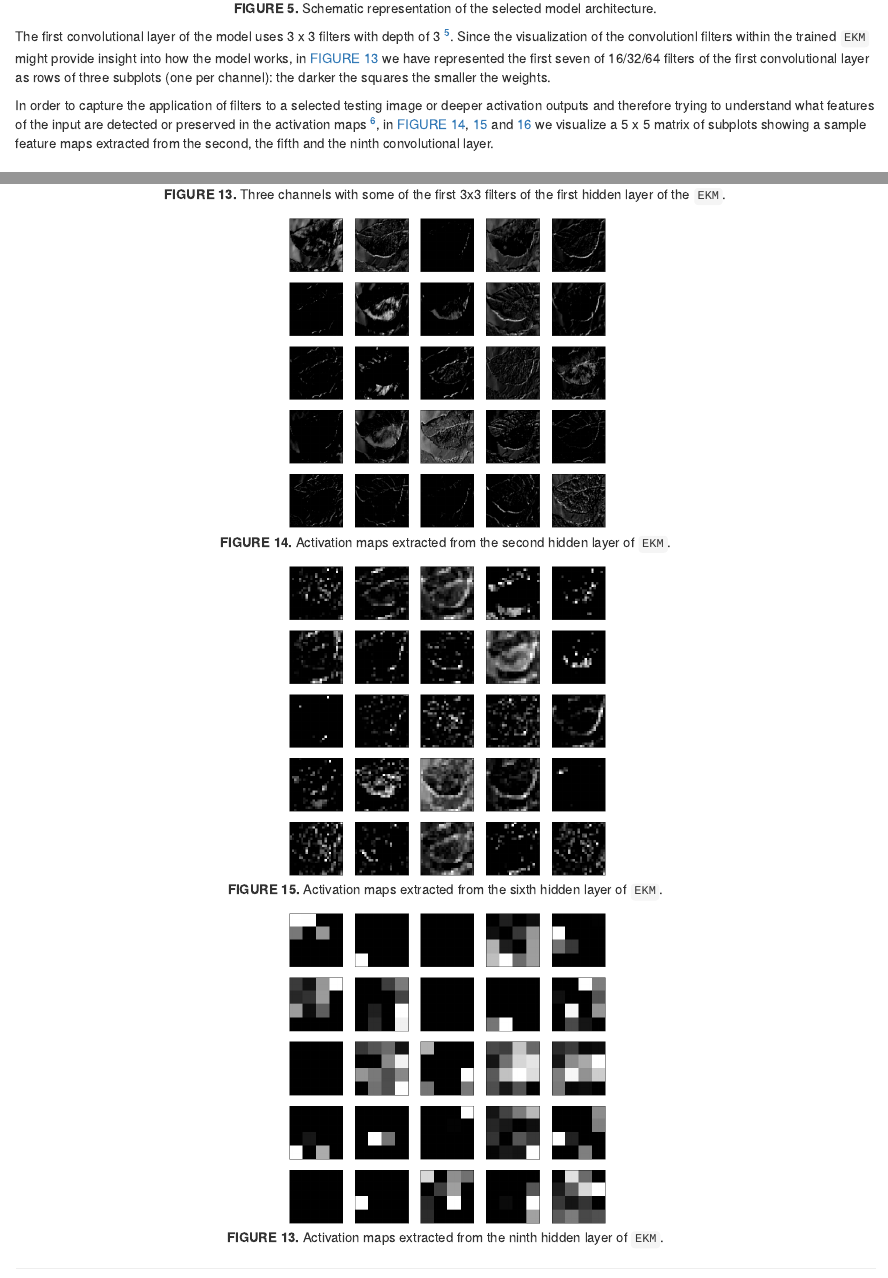
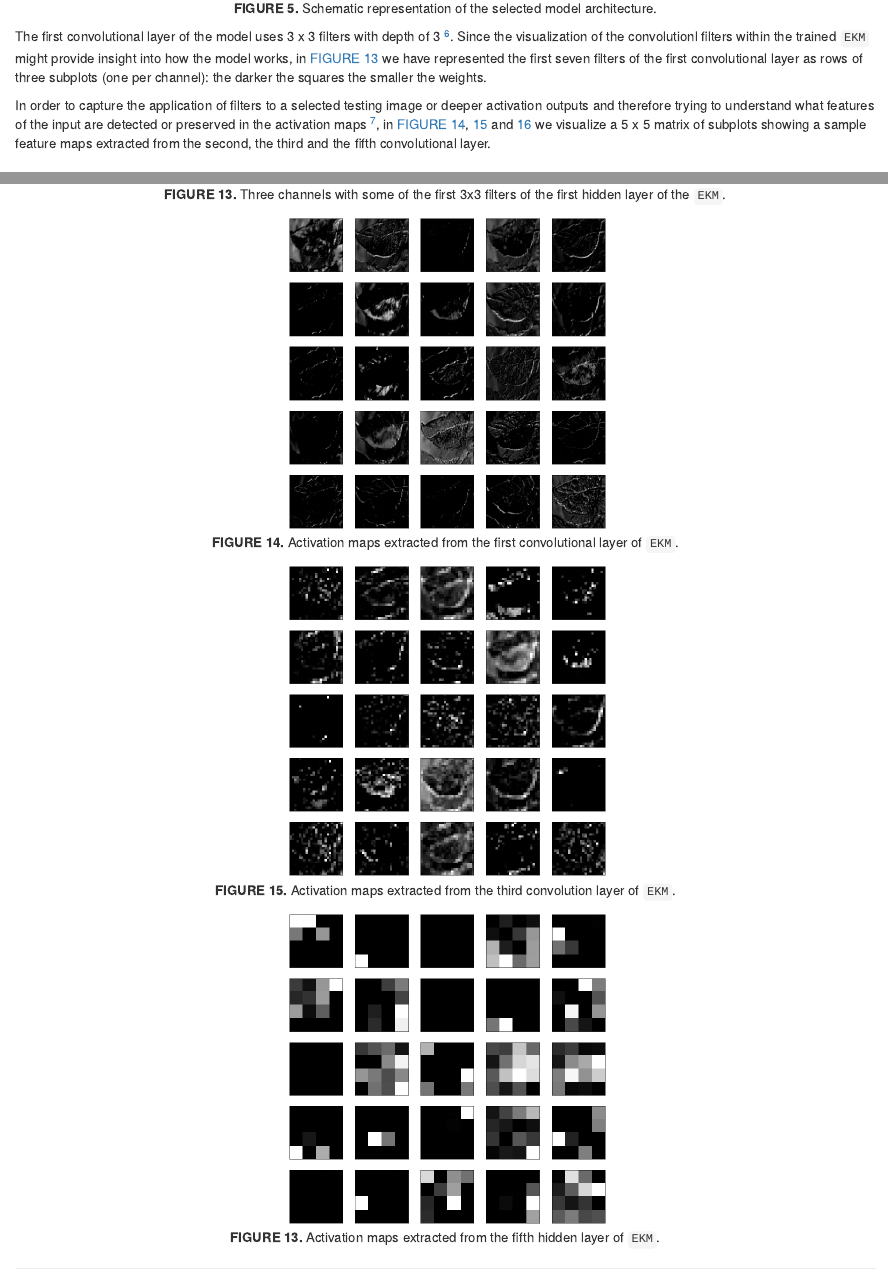
Before and after one commit to pitmonticone/PlantDiseaseClassification, an R Markdown document (Report/HTML/report.Rmd): the page in a window 1100 px wide, from 5040 px down before the commit and from 5000 px down after it, so that both start at the same text, and a second part further down, joined at a grey line. Rendered offline with R 4.5, knitr and Pandoc, with nearby package versions; drawn as R Markdown's standard HTML page in place of the format the file asks for.

Commit message:
complete filters

````diff
--- a/Report/HTML/report.Rmd
+++ b/Report/HTML/report.Rmd
@@ -43,7 +42,7 @@ Both the training and the testing datasets are composed of 1821 high-quality, re
 
 Altough a leaf labeled as `multiple_diseases` could be affected by a variety of diseases including rust, scab or both, we treated the classes as mutually exclusive because there is no taxonomy: in principle the model should distinguish between all four classes, as none of them is an abstraction of any of the others. The dataset is not balanced, but distributed as follows $(h = 516, m = 91, r = 622, s = 592)$.
 
-```{r input-images, echo=FALSE, fig.align='center', fig.cap="**FIGURE 1.** Sample of training images.", out.width=800, out.height=500, message=FALSE, warning=FALSE, paged.print=FALSE}
+```{r input-images, echo=FALSE, fig.align='center', fig.cap="**FIGURE 1.** Sample of training images.", message=FALSE, warning=FALSE, out.height=500, out.width=800, paged.print=FALSE}
 include_graphics("Images/InputImages.png")
 ```
 
@@ -123,13 +122,12 @@ Some online resaerch and active trial and error with the network architecture ga
 Obviously the network should start with a `input` layer, followed by blocks of `Conv2D`-`Pooling`^[`MaxPooling` in our case.] layers. The number of these blocks should be such that the last of them outputs a representation of $n \times n$ pixels ( $\times c$ channels) where $n$ is of the order of units. Then this should be followed by 1-2 dense layers, and a final dense classifier layer. If the classification is binary (sigmoid), then the last layer should be preceeded by a `BatchNormalization` layer.
 
 ```{r basenet, echo=FALSE, fig.align='center', fig.cap='**FIGURE 5.** Schematic representation of the selected model architecture.', out.width=350, out.height=500, message=FALSE, warning=FALSE, paged.print=FALSE}
-
 include_graphics("Images/BaseNetShort.png")
 ```
 
-The first convolutional layer of the model uses 3 x 3 filters with depth of 3 ^[Equal to the number of channels of its input.]. Since the visualization of the convolutionl filters within the trained `EKM` might provide insight into how the model works, in [FIGURE 13](#filters-featuremaps) we have represented the first seven of 16/32/64 filters of the first convolutional layer as rows of three subplots (one per channel): the darker the squares the smaller the weights.
+The first convolutional layer of the model uses 3 x 3 filters with depth of 3 ^[Equal to the number of channels of its input.]. Since the visualization of the convolutionl filters within the trained `EKM` might provide insight into how the model works, in [FIGURE 13](#filters-featuremaps) we have represented the first seven filters of the first convolutional layer as rows of three subplots (one per channel): the darker the squares the smaller the weights.
 
-In order to capture the application of filters to a selected testing image or deeper activation outputs and therefore trying to understand what features of the input are detected or preserved in the activation maps ^[We should verify that the maps close to the input image detect high-resolution, fine-grained detail, whereas  maps close to the model output extract coarser, more abstract concepts.], in [FIGURE 14](#filters-featuremaps), [15](#filters-featuremaps) and [16](#filters-featuremaps) we visualize a 5 x 5 matrix of subplots showing a sample feature maps extracted from the second, the fifth and the ninth convolutional layer.
+In order to capture the application of filters to a selected testing image or deeper activation outputs and therefore trying to understand what features of the input are detected or preserved in the activation maps ^[We should verify that the maps close to the input image detect high-resolution, fine-grained detail, whereas  maps close to the model output extract coarser, more abstract concepts.], in [FIGURE 14](#filters-featuremaps), [15](#filters-featuremaps) and [16](#filters-featuremaps) we visualize a 5 x 5 matrix of subplots showing a sample feature maps extracted from the second, the third and the fifth convolutional layer.
 
 ## **Results**
 
@@ -200,15 +197,15 @@ include_graphics("Images/TrainingHistoryDenseNet121.png")
 ```{r filters-ekm, echo=FALSE, fig.align='center', fig.cap = "**FIGURE 13.** Three channels with some of the first 3x3 filters of the first hidden layer of the `EKM`.", out.width=550, out.height=460, message=FALSE, warning=FALSE, paged.print=FALSE}
 include_graphics("Images/FiltersEKM.png")
 ```
-```{r maps2, echo=FALSE, fig.align='center', fig.cap = "**FIGURE 14.** Activation maps extracted from the second hidden layer of `EKM`.", message=FALSE, warning=FALSE, paged.print=FALSE}
+```{r maps2, echo=FALSE, fig.align='center', fig.cap = "**FIGURE 14.** Activation maps extracted from the first convolutional layer of `EKM`.", message=FALSE, warning=FALSE, paged.print=FALSE}
 include_graphics("Images/FeatureMaps9.png")
 # PAY ATTENTION: Maps2 is Maps9
 ```
-```{r maps5, echo=FALSE, fig.align='center', fig.cap = "**FIGURE 15.** Activation maps extracted from the sixth hidden layer of `EKM`.", message=FALSE, warning=FALSE, paged.print=FALSE}
+```{r maps5, echo=FALSE, fig.align='center', fig.cap = "**FIGURE 15.** Activation maps extracted from the third convolution layer of `EKM`.", message=FALSE, warning=FALSE, paged.print=FALSE}
 include_graphics("Images/FeatureMaps6.png")
 # PAY ATTENTION: Maps6 is Maps5
 ```
-```{r maps9, echo=FALSE, fig.align='center', fig.cap = "**FIGURE 13.** Activation maps extracted from the ninth hidden layer of `EKM`.", message=FALSE, warning=FALSE, paged.print=FALSE}
+```{r maps9, echo=FALSE, fig.align='center', fig.cap = "**FIGURE 13.** Activation maps extracted from the fifth hidden layer of `EKM`.", message=FALSE, warning=FALSE, paged.print=FALSE}
 include_graphics("Images/FeatureMaps2.png")
 # PAY ATTENTION: Maps9 is Maps2
 ```
````
Also changed, not shown: Report/HTML/report.html, Report/HTML/report.Rmd (12 more changed lines).
